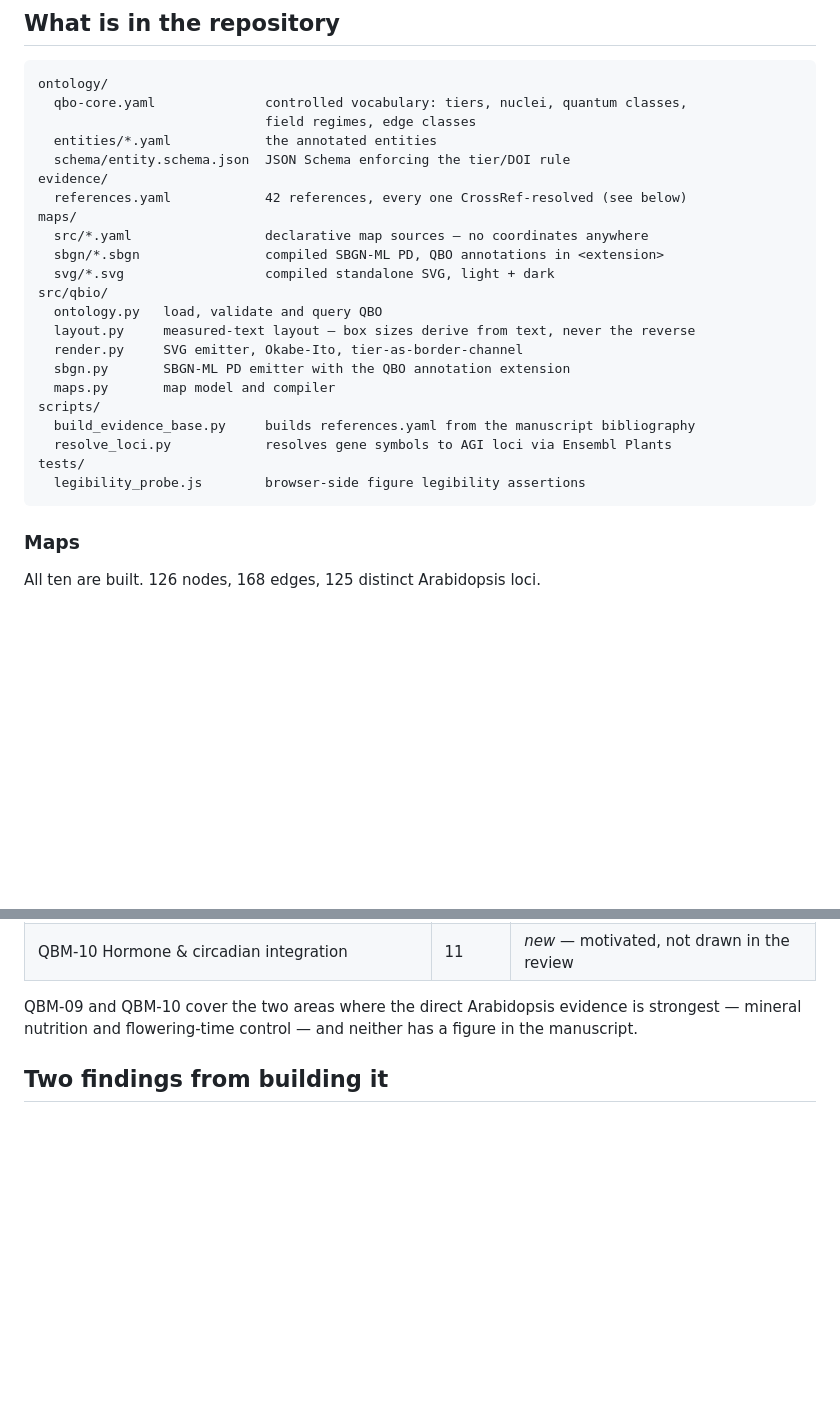
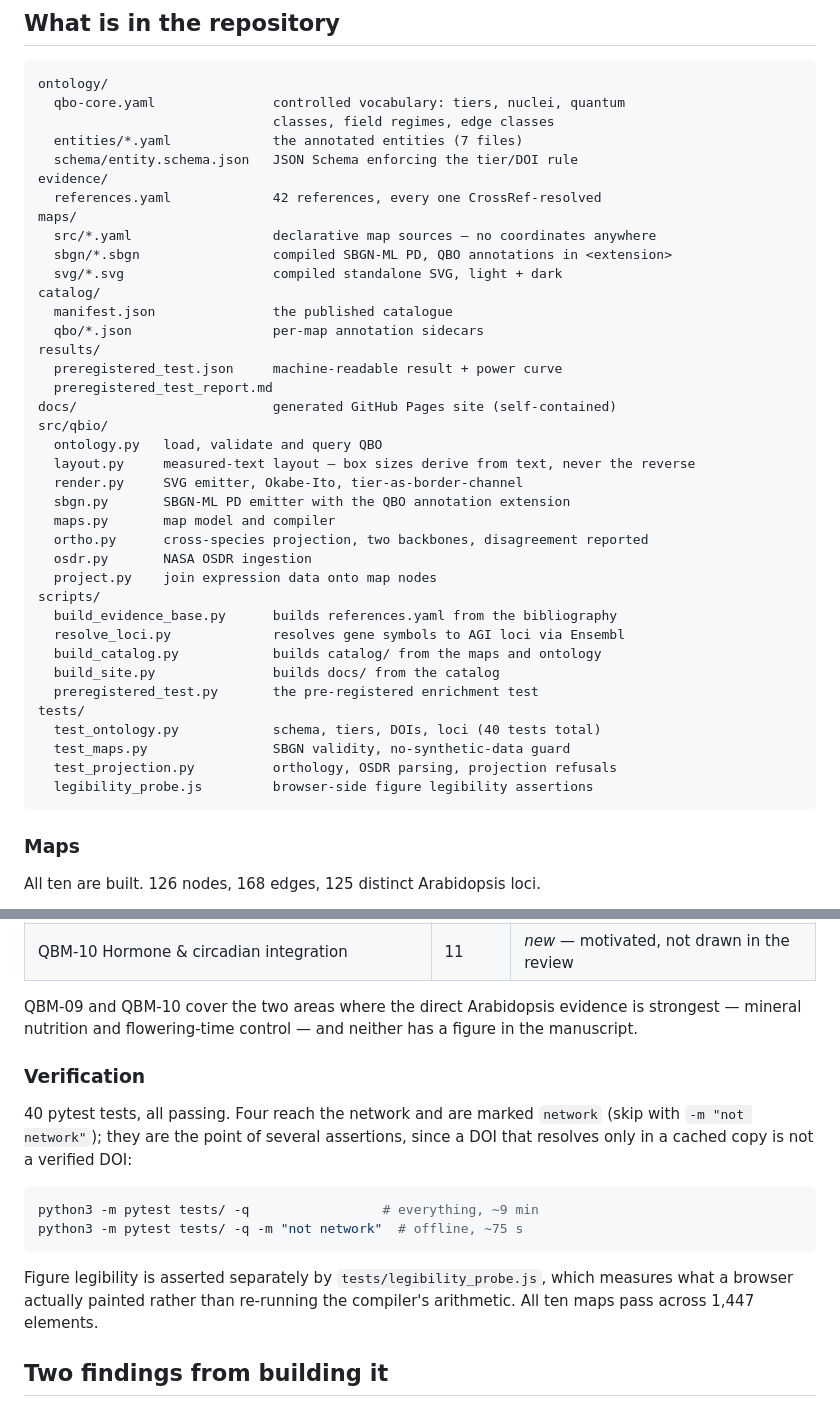
Before and after one commit to dr-richard-barker/quantum-biology-atlas, a Markdown page: README.md, 2 parts joined by grey strips. GitHub-like rendering; blank space fills up the shorter version.

Commit message:
README: bring the file tree up to date, document verification
The /abai check found the tree predated the catalogue, site, results and test
suite. All 27 entries now resolve against the real filesystem.

Co-Authored-By: Claude Opus 5 <noreply@anthropic.com>

````diff
--- a/README.md
+++ b/README.md
@@ -60,27 +60,43 @@ a respiratory complex directly.
 
 ```
 ontology/
-  qbo-core.yaml              controlled vocabulary: tiers, nuclei, quantum classes,
-                             field regimes, edge classes
-  entities/*.yaml            the annotated entities
-  schema/entity.schema.json  JSON Schema enforcing the tier/DOI rule
+  qbo-core.yaml               controlled vocabulary: tiers, nuclei, quantum
+                              classes, field regimes, edge classes
+  entities/*.yaml             the annotated entities (7 files)
+  schema/entity.schema.json   JSON Schema enforcing the tier/DOI rule
 evidence/
-  references.yaml            42 references, every one CrossRef-resolved (see below)
+  references.yaml             42 references, every one CrossRef-resolved
 maps/
-  src/*.yaml                 declarative map sources — no coordinates anywhere
-  sbgn/*.sbgn                compiled SBGN-ML PD, QBO annotations in <extension>
-  svg/*.svg                  compiled standalone SVG, light + dark
+  src/*.yaml                  declarative map sources — no coordinates anywhere
+  sbgn/*.sbgn                 compiled SBGN-ML PD, QBO annotations in <extension>
+  svg/*.svg                   compiled standalone SVG, light + dark
+catalog/
+  manifest.json               the published catalogue
+  qbo/*.json                  per-map annotation sidecars
+results/
+  preregistered_test.json     machine-readable result + power curve
+  preregistered_test_report.md
+docs/                         generated GitHub Pages site (self-contained)
 src/qbio/
   ontology.py   load, validate and query QBO
   layout.py     measured-text layout — box sizes derive from text, never the reverse
   render.py     SVG emitter, Okabe-Ito, tier-as-border-channel
   sbgn.py       SBGN-ML PD emitter with the QBO annotation extension
   maps.py       map model and compiler
+  ortho.py      cross-species projection, two backbones, disagreement reported
+  osdr.py       NASA OSDR ingestion
+  project.py    join expression data onto map nodes
 scripts/
-  build_evidence_base.py     builds references.yaml from the manuscript bibliography
-  resolve_loci.py            resolves gene symbols to AGI loci via Ensembl Plants
+  build_evidence_base.py      builds references.yaml from the bibliography
+  resolve_loci.py             resolves gene symbols to AGI loci via Ensembl
+  build_catalog.py            builds catalog/ from the maps and ontology
+  build_site.py               builds docs/ from the catalog
+  preregistered_test.py       the pre-registered enrichment test
 tests/
-  legibility_probe.js        browser-side figure legibility assertions
+  test_ontology.py            schema, tiers, DOIs, loci (40 tests total)
+  test_maps.py                SBGN validity, no-synthetic-data guard
+  test_projection.py          orthology, OSDR parsing, projection refusals
+  legibility_probe.js         browser-side figure legibility assertions
 ```
 
 ### Maps
@@ -103,6 +119,21 @@ All ten are built. 126 nodes, 168 edges, 125 distinct Arabidopsis loci.
 QBM-09 and QBM-10 cover the two areas where the direct Arabidopsis evidence is
 strongest — mineral nutrition and flowering-time control — and neither has a figure
 in the manuscript.
+
+### Verification
+
+40 pytest tests, all passing. Four reach the network and are marked `network`
+(skip with `-m "not network"`); they are the point of several assertions, since a
+DOI that resolves only in a cached copy is not a verified DOI:
+
+```bash
+python3 -m pytest tests/ -q                 # everything, ~9 min
+python3 -m pytest tests/ -q -m "not network"  # offline, ~75 s
+```
+
+Figure legibility is asserted separately by `tests/legibility_probe.js`, which
+measures what a browser actually painted rather than re-running the compiler's
+arithmetic. All ten maps pass across 1,447 elements.
 
 ## Two findings from building it
 
````
